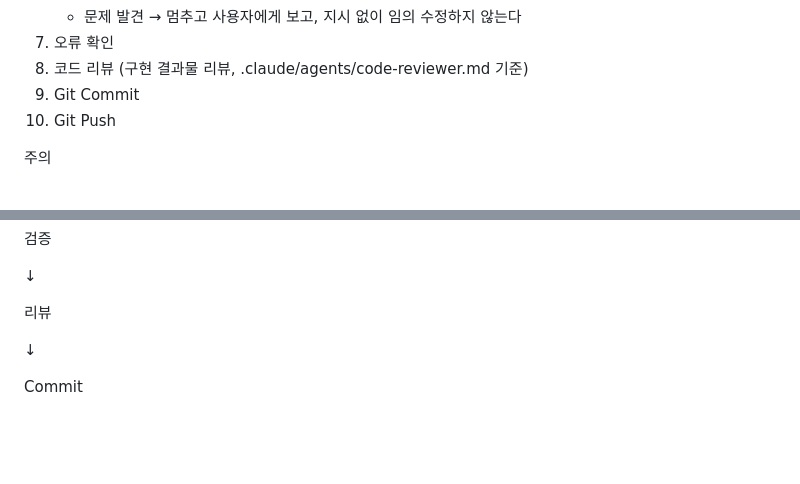
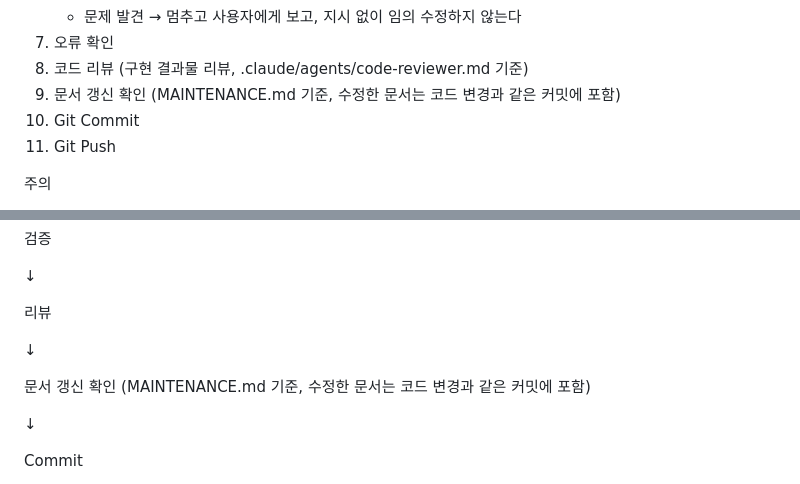
Before and after one commit to K-Hena/sudden-archive, a Markdown page: docs/PROMPTS.md, 2 parts joined by grey strips. GitHub-like rendering; blank space fills up the shorter version.

Commit message:
docs: 새 기능 절차 문서갱신 단계 추가 및 AI_CONTEXT 순서 표현 정정
docs/PROMPTS.md "1. 새 기능 구현"(1~10단계)에 문서 갱신 단계가 없어서
"8. 코드 리뷰"와 "Git Commit" 사이에 "9. 문서 갱신 확인"을 끼워넣고
이후 번호를 10/11로 재번호. 사전에 저장소 전체를 grep해 이 내부 번호를
참조하는 문서가 없음을 확인(다른 문서는 전부 "6. Git 작업" 같은 섹션
제목으로만 참조).

지시서는 "2. 버그 수정" 절차에 이미 문서 갱신 단계가 있다고 전제했으나
실제로는 없었음(이전 작업에서는 Push만 추가함) — 두 절차가 같은 원칙을
따르는지 대조하는 테스트 기준을 만족시키기 위해 "2. 버그 수정"에도
동일하게 추가.

docs/AI_CONTEXT.md "개발 프로세스" 요약을 "구현 (커밋+푸시 포함) → 코드
리뷰"에서 "구현 → 코드 리뷰 → 문서 갱신 확인 → 커밋+푸시"로 정정해 리뷰가
커밋보다 먼저 오도록 순서를 바로잡고, Codex 리뷰 지적에 따라 문서 갱신
단계도 명시.

Co-Authored-By: Claude Sonnet 5 <noreply@anthropic.com>

```diff
--- a/docs/PROMPTS.md
+++ b/docs/PROMPTS.md
@@ -43,8 +43,9 @@
    - 문제 발견 → 멈추고 사용자에게 보고, 지시 없이 임의 수정하지 않는다
 7. 오류 확인
 8. 코드 리뷰 (구현 결과물 리뷰, .claude/agents/code-reviewer.md 기준)
-9. Git Commit
-10. Git Push
+9. 문서 갱신 확인 (MAINTENANCE.md 기준, 수정한 문서는 코드 변경과 같은 커밋에 포함)
+10. Git Commit
+11. Git Push
 
 주의
 
@@ -81,6 +82,10 @@
 ↓
 
 리뷰
+
+↓
+
+문서 갱신 확인 (MAINTENANCE.md 기준, 수정한 문서는 코드 변경과 같은 커밋에 포함)
 
 ↓
 
```
Also changed, not shown: docs/AI_CONTEXT.md (+1 -1 lines).
